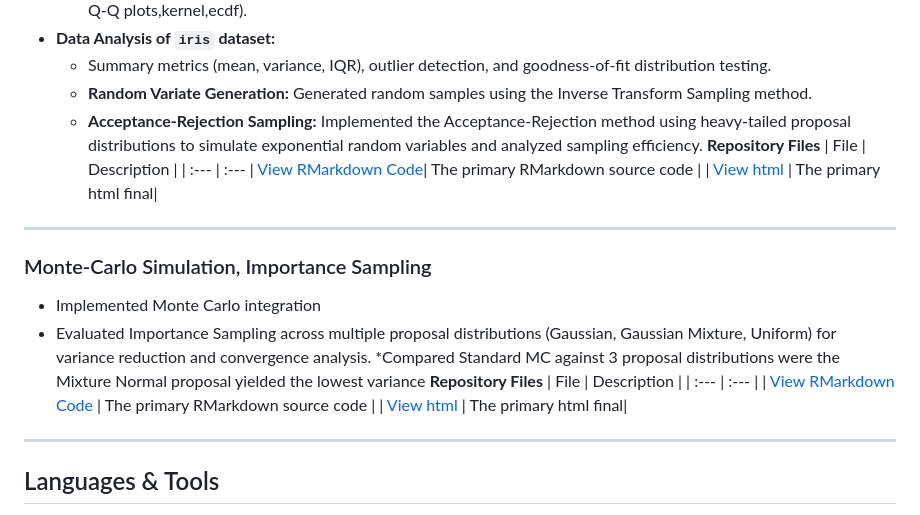
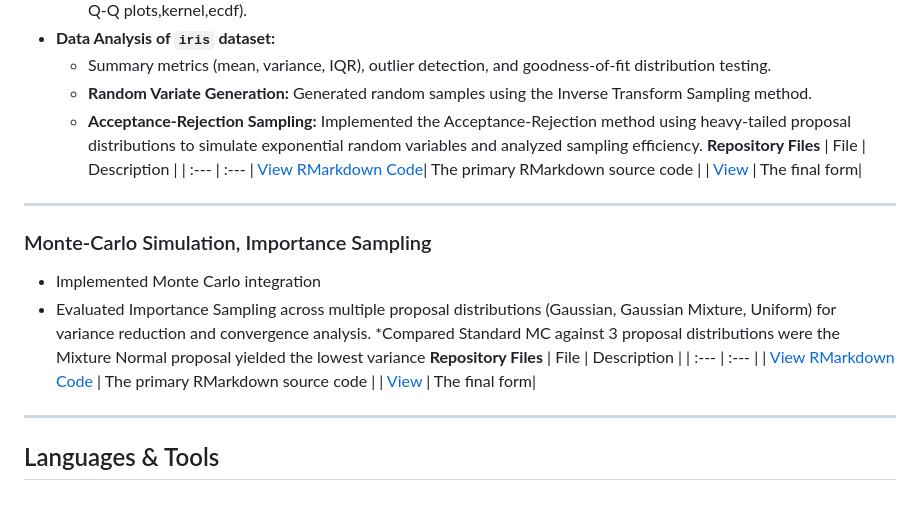
Before and after one commit to panagiotisd03/statistical-data-analysis-portfolio, a Markdown page: README.md, the part around one of its changes. Rendered like a GitHub page.

```diff
--- a/README.md
+++ b/README.md
@@ -33,7 +32,7 @@ Functions,loops, matrices
 | File | Description |
 | :--- | :--- |
 [View RMarkdown Code](<./project-2/Statistical Data Analysis Project[R](2).Rmd>)| The primary RMarkdown source code |
-| [View html](<./project-2/Statistical Data Analysis Project[R](2).html>) | The primary html final|
+| [View](<./project-2/Statistical-Data-Analysis-Project[R]-2-.md>) | The final form|
 ---
 
 ###  Monte-Carlo Simulation, Importance Sampling
@@ -44,7 +43,7 @@ Functions,loops, matrices
 | File | Description |
 | :--- | :--- |
 | [View RMarkdown Code](<./project-3/Statistical Data Analysis Project[R](3).Rmd>) | The primary RMarkdown source code |
-| [View html](<./project-3/Statistical Data Analysis Project[R](3).html>) | The primary html final|
+| [View](<./project-3/Statistical-Data-Analysis-Project[R]-3-.md>)  | The final form|
 ---
 
 ##  Languages & Tools
```
Also changed, not shown: other parts of README.md (+0 -1 lines).
